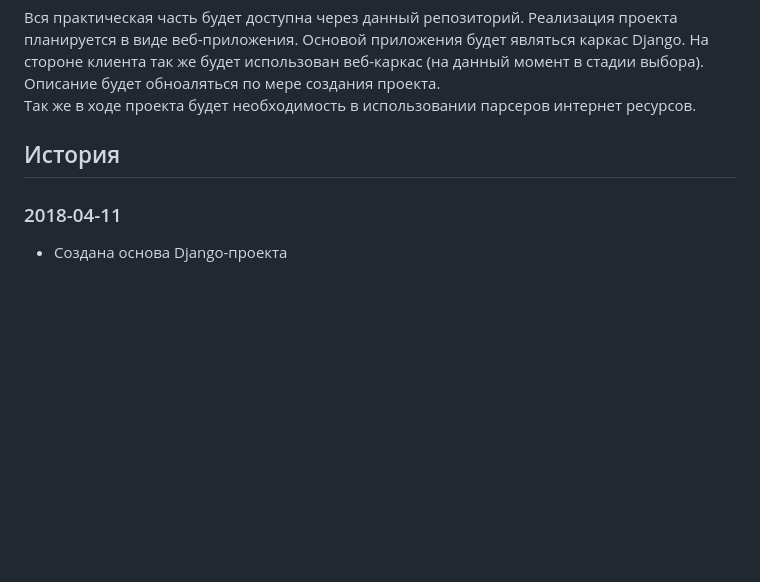
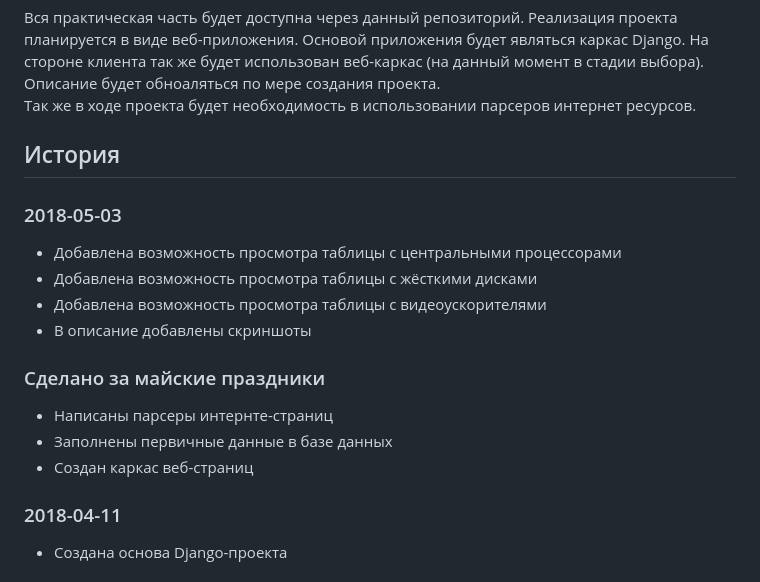
Before and after one commit to catexis/HSE_graduation_project, a Markdown page: README.md, the part around one of its changes. Drawn GitHub-style; blank space fills up the shorter version.

```diff
--- a/README.md
+++ b/README.md
@@ -31,6 +31,15 @@
 Так же в ходе проекта будет необходимость в использовании парсеров интернет ресурсов.
 
 ## История
+### 2018-05-03
+*  Добавлена возможность просмотра таблицы с центральными процессорами
+*  Добавлена возможность просмотра таблицы с жёсткими дисками
+*  Добавлена возможность просмотра таблицы с видеоускорителями
+*  В описание добавлены скриншоты
+### Сделано за майские праздники
+*  Написаны парсеры интернте-страниц
+*  Заполнены первичные данные в базе данных
+*  Создан каркас веб-страниц
 ### 2018-04-11
 *  Создана основа Django-проекта
 ### 2018-03-23
```
Also changed, not shown: other parts of README.md (+5 -0 lines), screenshots/001.png (added), screenshots/002.png (added), screenshots/003.png (added), 9 other files.
